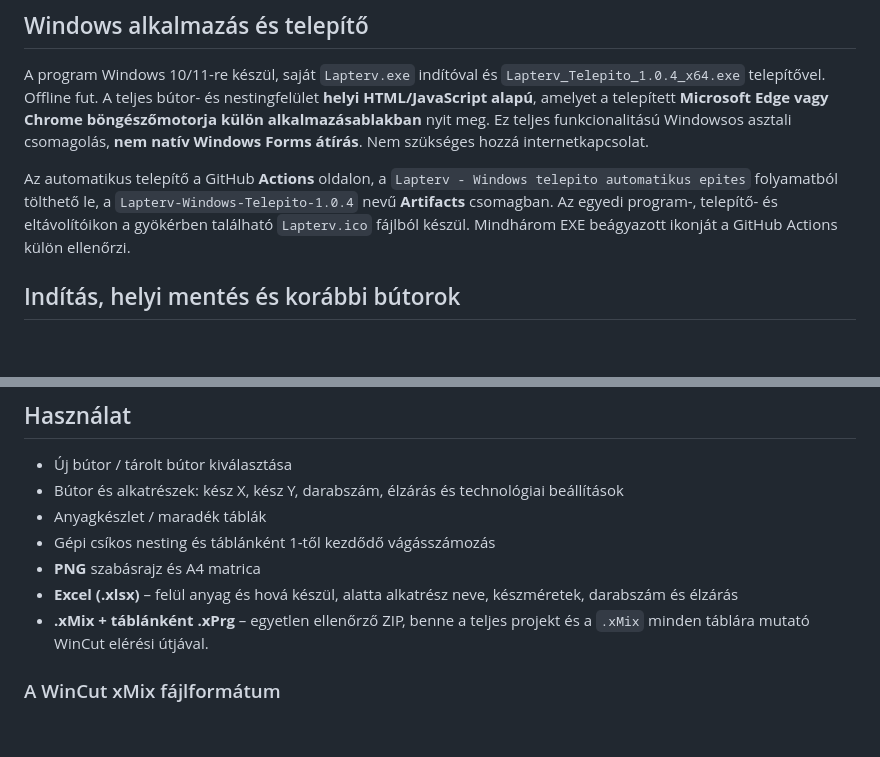
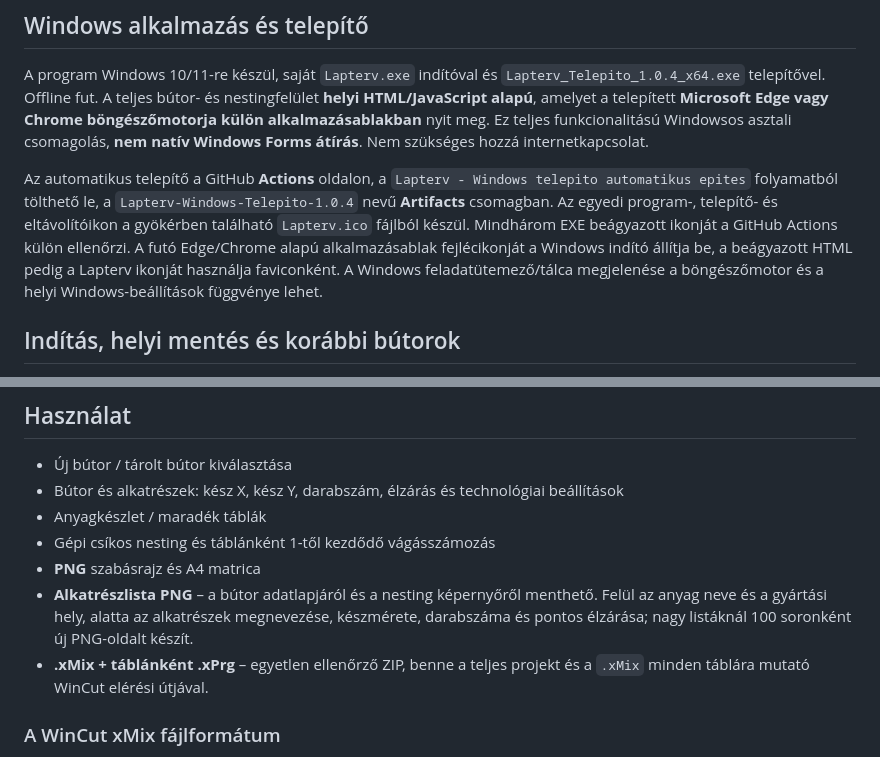
Before and after one commit to kissjaniapp/Kissjanilappterv_szabaszprogram, a Markdown page: README.md, 2 parts joined by grey strips. GitHub-like rendering; blank space fills up the shorter version.

Commit message:
Document PNG parts list replacing Excel and runtime Lapterv window icon

```diff
--- a/README.md
+++ b/README.md
@@ -16,6 +16,7 @@ Az automatikus telepítő a GitHub **Actions** oldalon, a
 `Lapterv - Windows telepito automatikus epites` folyamatból tölthető le,
 a `Lapterv-Windows-Telepito-1.0.4` nevű **Artifacts** csomagban.
 Az egyedi program-, telepítő- és eltávolítóikon a gyökérben található `Lapterv.ico` fájlból készül. Mindhárom EXE beágyazott ikonját a GitHub Actions külön ellenőrzi.
+A futó Edge/Chrome alapú alkalmazásablak fejlécikonját a Windows indító állítja be, a beágyazott HTML pedig a Lapterv ikonját használja faviconként. A Windows feladatütemező/tálca megjelenése a böngészőmotor és a helyi Windows-beállítások függvénye lehet.
 
 ## Indítás, helyi mentés és korábbi bútorok
 
@@ -45,8 +46,7 @@ adott projekt kifejezetten törölhető.
 - Anyagkészlet / maradék táblák
 - Gépi csíkos nesting és táblánként 1-től kezdődő vágásszámozás
 - **PNG** szabásrajz és A4 matrica
-- **Excel (.xlsx)** – felül anyag és hová készül, alatta alkatrész neve, készméretek,
-  darabszám és élzárás
+- **Alkatrészlista PNG** – a bútor adatlapjáról és a nesting képernyőről menthető. Felül az anyag neve és a gyártási hely, alatta az alkatrészek megnevezése, készmérete, darabszáma és pontos élzárása; nagy listáknál 100 soronként új PNG-oldalt készít.
 - **.xMix + táblánként .xPrg** – egyetlen ellenőrző ZIP, benne a teljes projekt
   és a `.xMix` minden táblára mutató WinCut elérési útjával.
 
```
